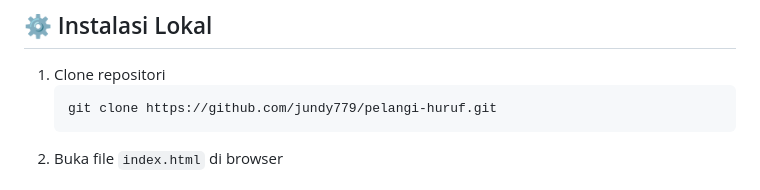
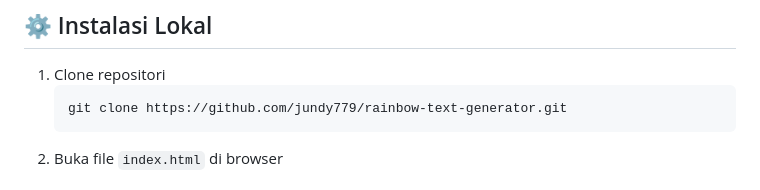
Before and after one commit to jundy779/rainbow-text-generator, a Markdown page: README.md, the part around one of its changes. Rendered like a GitHub page.

````diff
--- a/README.md
+++ b/README.md
@@ -35,7 +34,7 @@ Generator teks dengan warna pelangi yang estetik dan menarik untuk sosial media,
 
 1. Clone repositori
    ```bash
-   git clone https://github.com/jundy779/pelangi-huruf.git
+   git clone https://github.com/jundy779/rainbow-text-generator.git
    ```
 2. Buka file `index.html` di browser
 
````
Also changed, not shown: other parts of README.md (+1 -2 lines).
